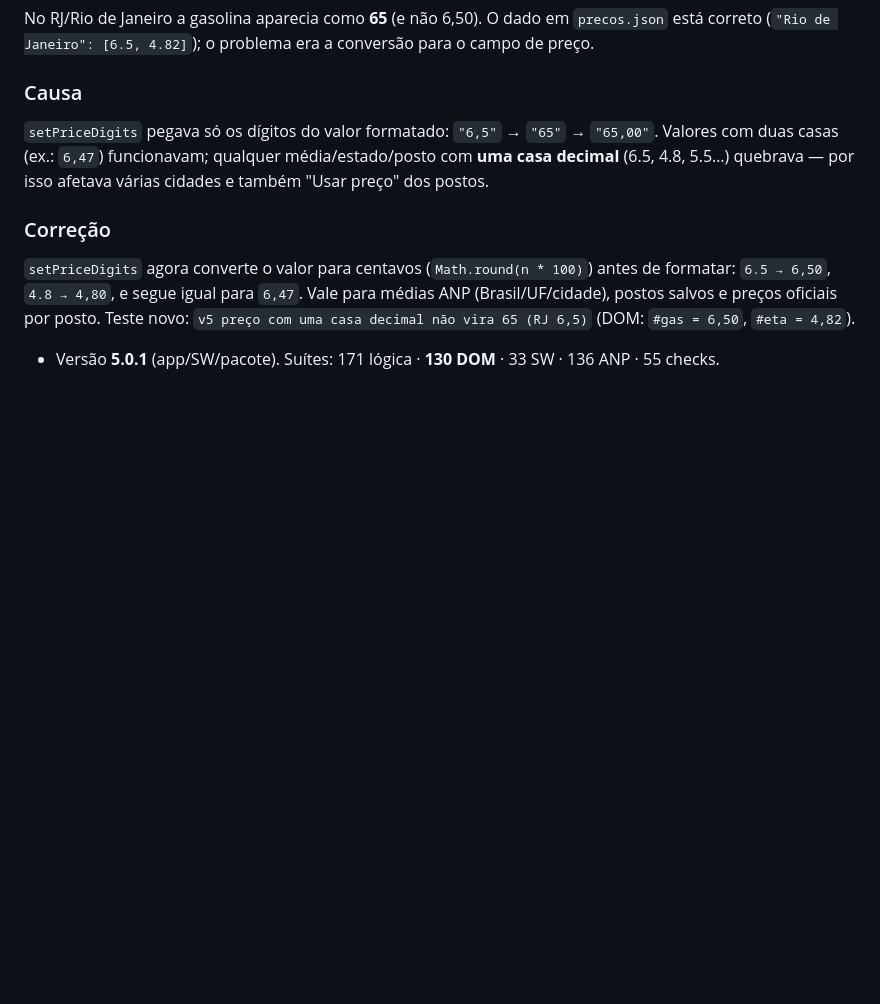
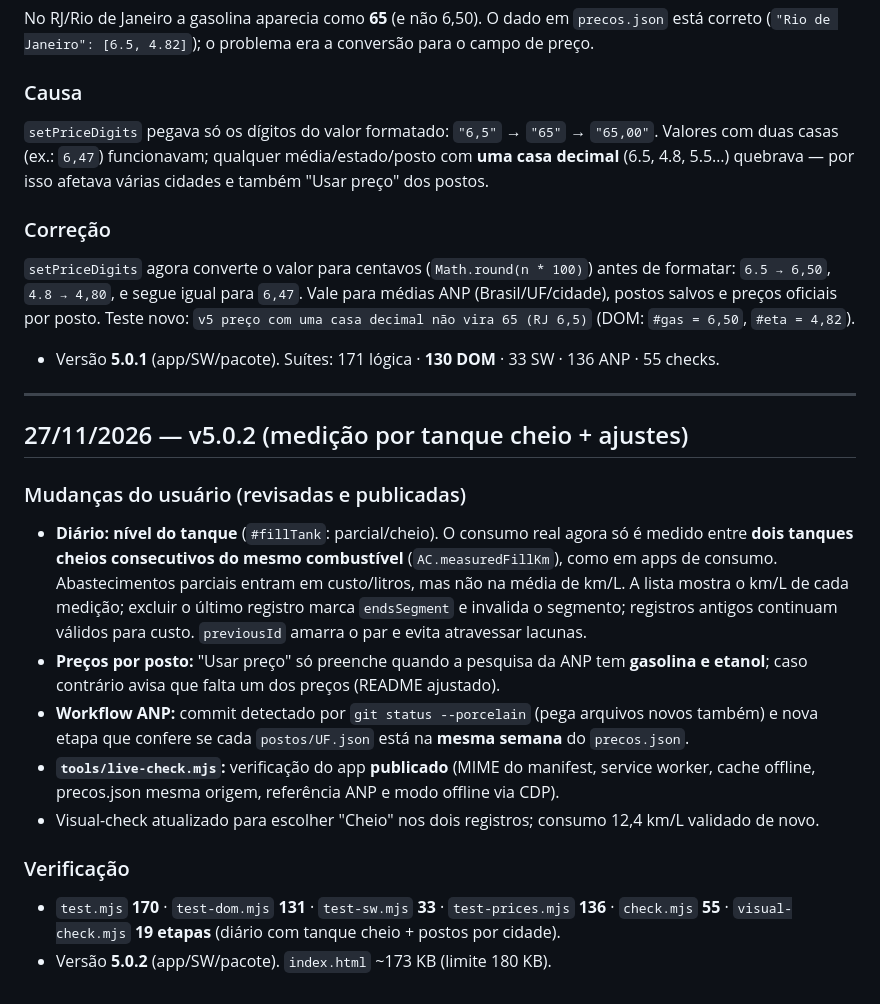
Before and after one commit to atanycost-png/abastece-certo, a Markdown page: REFERENCIA.md, the part around the change. Rendered like a GitHub page; blank space fills up the shorter version.

```diff
--- a/REFERENCIA.md
+++ b/REFERENCIA.md
@@ -670,3 +670,26 @@ salvos e preços oficiais por posto. Teste novo: `v5 preço com uma casa decimal
 (DOM: `#gas = 6,50`, `#eta = 4,82`).
 
 - Versão **5.0.1** (app/SW/pacote). Suítes: 171 lógica · **130 DOM** · 33 SW · 136 ANP · 55 checks.
+
+---
+
+## 27/11/2026 — v5.0.2 (medição por tanque cheio + ajustes)
+
+### Mudanças do usuário (revisadas e publicadas)
+- **Diário: nível do tanque** (`#fillTank`: parcial/cheio). O consumo real agora só é medido entre **dois
+  tanques cheios consecutivos do mesmo combustível** (`AC.measuredFillKm`), como em apps de consumo.
+  Abastecimentos parciais entram em custo/litros, mas não na média de km/L. A lista mostra o km/L de cada
+  medição; excluir o último registro marca `endsSegment` e invalida o segmento; registros antigos continuam
+  válidos para custo. `previousId` amarra o par e evita atravessar lacunas.
+- **Preços por posto:** "Usar preço" só preenche quando a pesquisa da ANP tem **gasolina e etanol**;
+  caso contrário avisa que falta um dos preços (README ajustado).
+- **Workflow ANP:** commit detectado por `git status --porcelain` (pega arquivos novos também) e nova
+  etapa que confere se cada `postos/UF.json` está na **mesma semana** do `precos.json`.
+- **`tools/live-check.mjs`:** verificação do app **publicado** (MIME do manifest, service worker, cache
+  offline, precos.json mesma origem, referência ANP e modo offline via CDP).
+- Visual-check atualizado para escolher "Cheio" nos dois registros; consumo 12,4 km/L validado de novo.
+
+### Verificação
+- `test.mjs` **170** · `test-dom.mjs` **131** · `test-sw.mjs` **33** · `test-prices.mjs` **136** ·
+  `check.mjs` **55** · `visual-check.mjs` **19 etapas** (diário com tanque cheio + postos por cidade).
+- Versão **5.0.2** (app/SW/pacote). `index.html` ~173 KB (limite 180 KB).
```
Also changed, not shown: DESIGN.md (+5 -4 lines), README.md (+3 -2 lines), screenshots/06-empate-tecnico.png, screenshots/07-referencia-anp.png, screenshots/08-historico.png, screenshots/13-postos-proximos.png, screenshots/14-consumo-real.png, screenshots/15-precos-por-posto.png, 8 other files.
